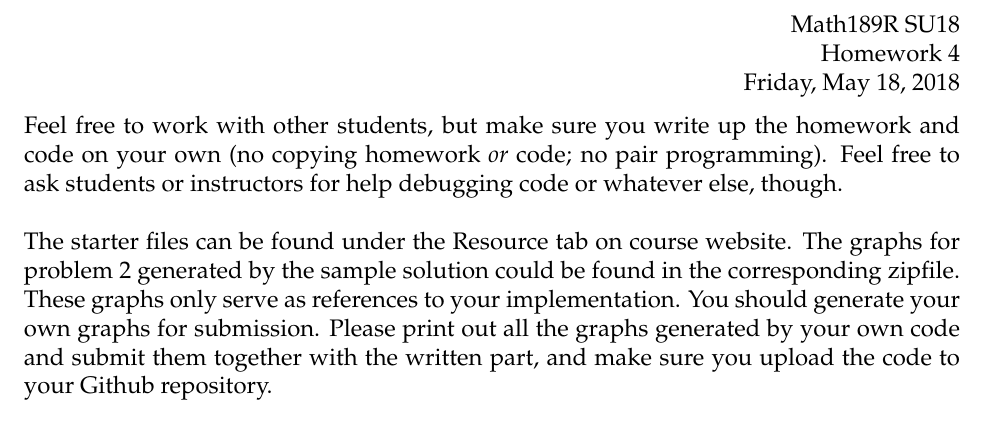
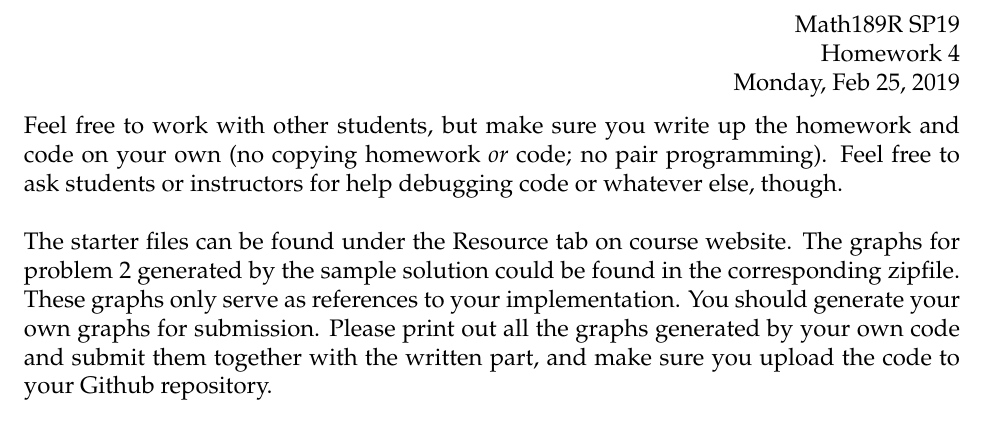
Before and after one commit to math189sp19/math189su19, a LaTeX problem sheet (homework/hw4/hw4.tex): part of page 1 of 2, cut so that both start at the same text. Compiled offline with pdfLaTeX.

Commit message:
Update hw4.tex

```diff
--- a/homework/hw4/hw4.tex
+++ b/homework/hw4/hw4.tex
@@ -10,9 +10,9 @@
 
 % info for header block in upper right hand corner
 \name{}
-\class{Math189R SU18}
+\class{Math189R SP19}
 \assignment{Homework 4}
-\duedate{Friday, May 18, 2018}
+\duedate{Monday, Feb 25, 2019}
 
 \begin{document}
 
```
